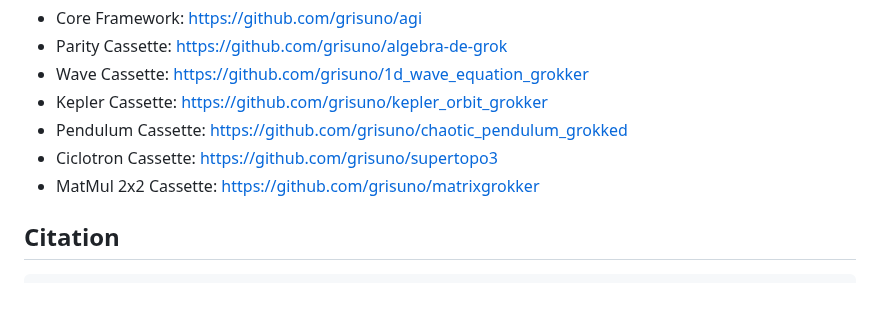
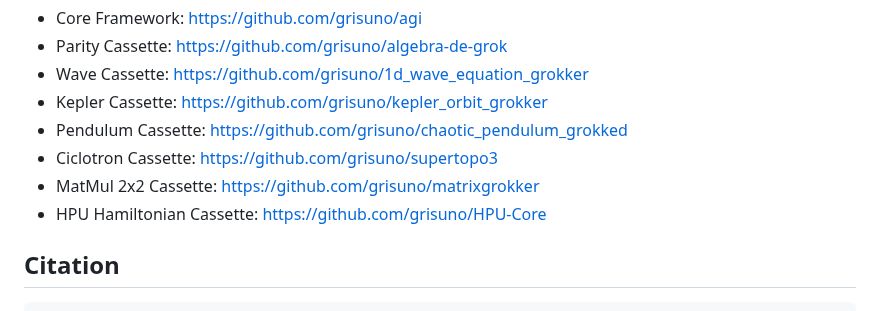
Before and after one commit to grisuno/algebra-de-grok, a Markdown page: README.md, the part around the change. Rendered like a GitHub page.

```diff
--- a/README.md
+++ b/README.md
@@ -163,6 +163,7 @@ Code and pretrained grokked models are publicly available:
 - Pendulum Cassette: [https://github.com/grisuno/chaotic_pendulum_grokked](https://github.com/grisuno/chaotic_pendulum_grokked)
 - Ciclotron Cassette: [https://github.com/grisuno/supertopo3](https://github.com/grisuno/supertopo3)
 - MatMul 2x2 Cassette: [https://github.com/grisuno/matrixgrokker](https://github.com/grisuno/matrixgrokker)
+- HPU Hamiltonian Cassette: [https://github.com/grisuno/HPU-Core](https://github.com/grisuno/HPU-Core)
 
 ## Citation
 
```
